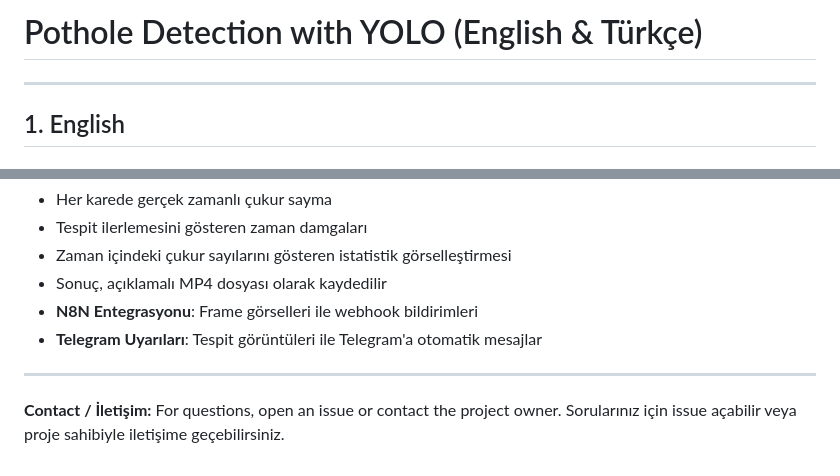
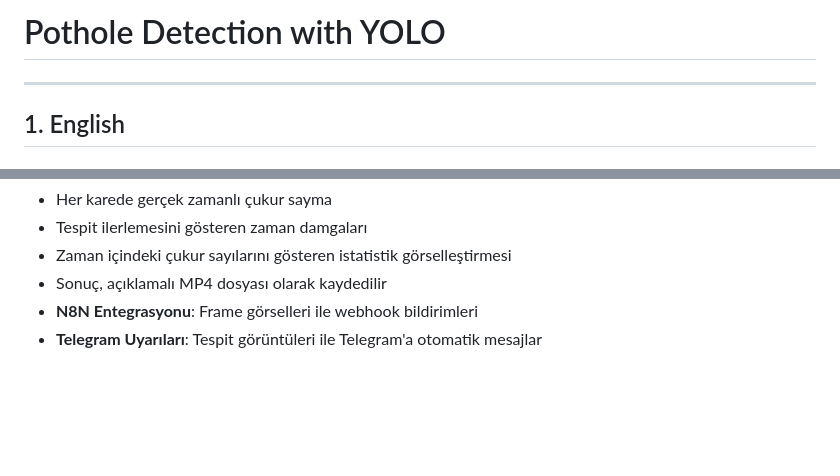
Before and after one commit to HalilALPAK/yol_cukur_tespiti, a Markdown page: README.md, 2 parts joined by grey strips. Drawn GitHub-style; blank space fills up the shorter version.

```diff
--- a/README.md
+++ b/README.md
@@ -1,4 +1,4 @@
-# Pothole Detection with YOLO (English & Türkçe)
+# Pothole Detection with YOLO
 
 ---
 
@@ -191,9 +184,3 @@ _Çukur tespitli işlenmiş video_
 - Sonuç, açıklamalı MP4 dosyası olarak kaydedilir
 - **N8N Entegrasyonu**: Frame görselleri ile webhook bildirimleri
 - **Telegram Uyarıları**: Tespit görüntüleri ile Telegram'a otomatik mesajlar
-
----
-
-**Contact / İletişim:**
-For questions, open an issue or contact the project owner.
-Sorularınız için issue açabilir veya proje sahibiyle iletişime geçebilirsiniz.
```
Also changed, not shown: other parts of README.md (+9 -16 lines).
